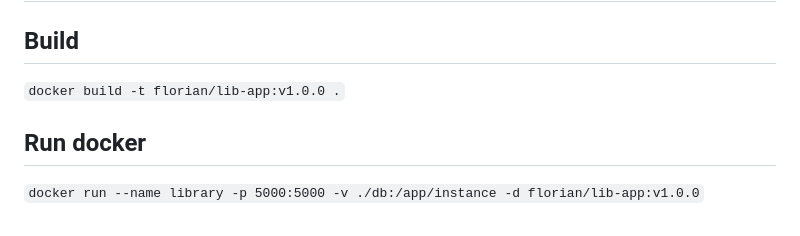
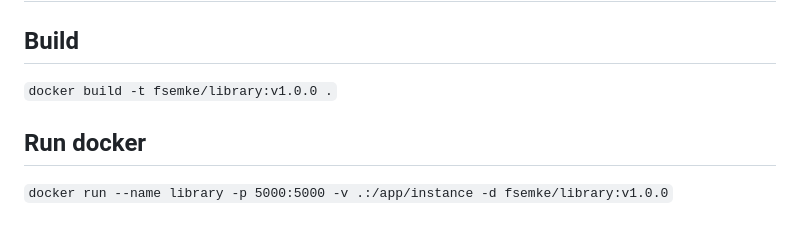
Before and after one commit to fsemke/library_website, a Markdown page: README.md, the part around the change printed below. GitHub-like rendering.

Commit message:
changed Readme docker build name

```diff
--- a/README.md
+++ b/README.md
@@ -79,7 +79,7 @@ The .env file needs two variables:
 
 # Deploy
 ## Build
-``docker build -t florian/lib-app:v1.0.0 .``
+``docker build -t fsemke/library:v1.0.0 .``
 
 ## Run docker
-``docker run --name library -p 5000:5000 -v ./db:/app/instance -d florian/lib-app:v1.0.0``
+``docker run --name library -p 5000:5000 -v .:/app/instance -d fsemke/library:v1.0.0``
```
Also changed, not shown: other parts of README.md (+2 -2 lines).
